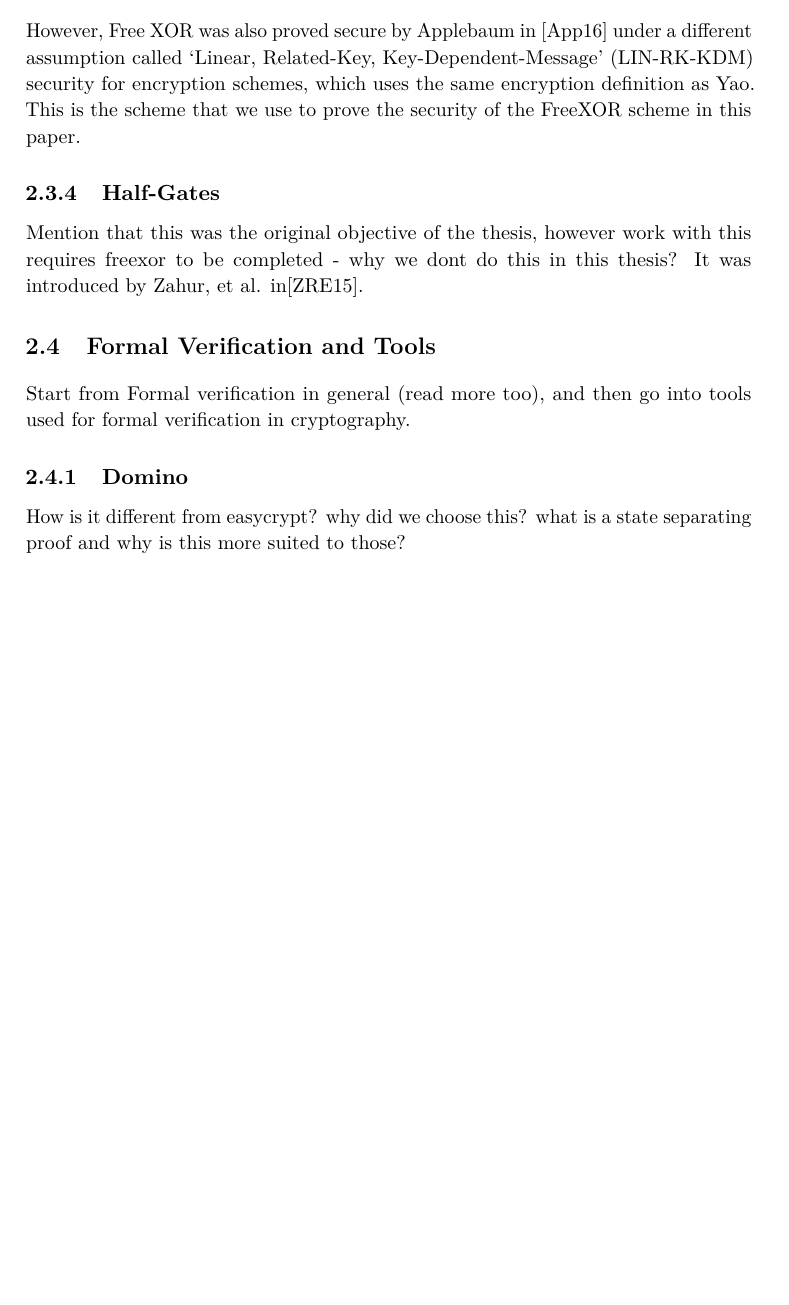
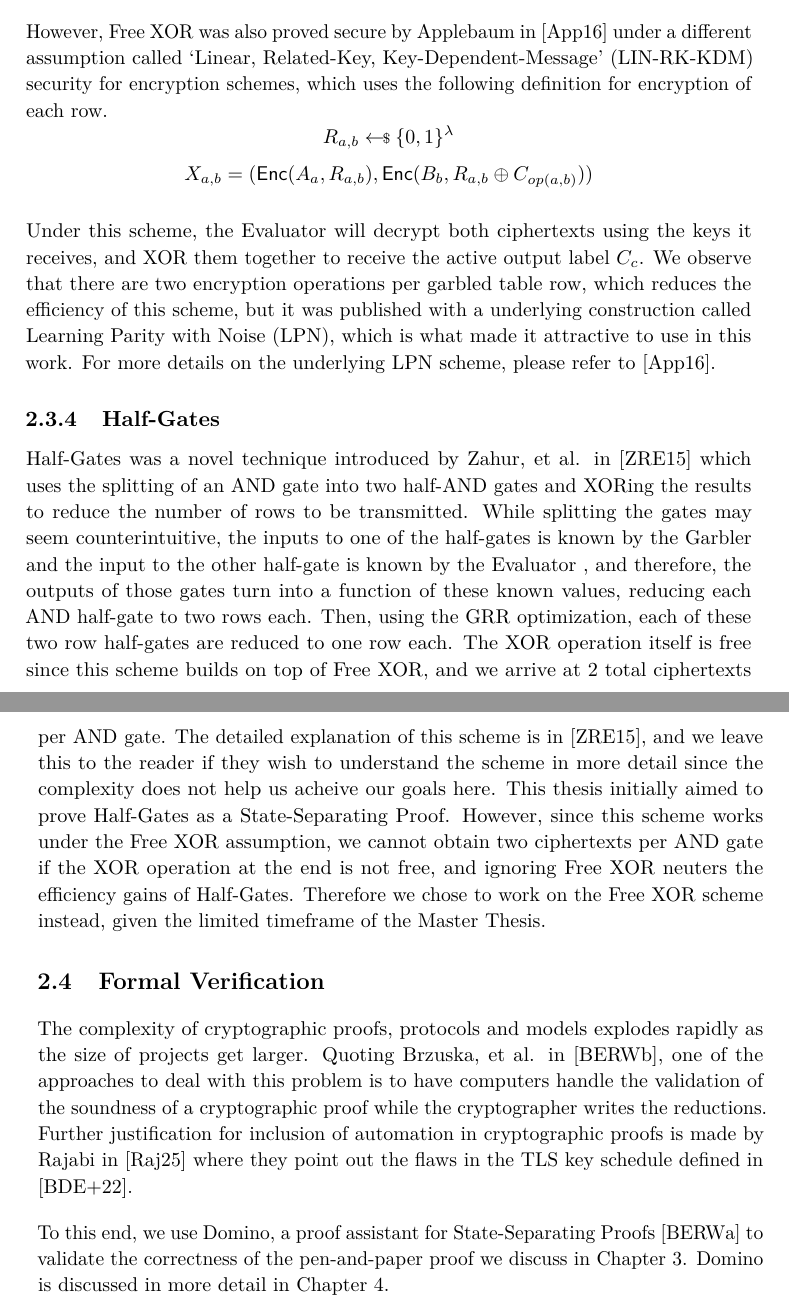
Before and after one commit to Prateek2000/ttm4905-masters-thesis, a LaTeX thesis (main/main.tex, which reads main/background.tex, main/problem_description.tex): part of page 36 of 47 before the commit and two parts of pages 36 and 37 of 49 after it, the two joined at a grey line, cut so that both start at the same text, the shorter picture padded with empty space. Compiled offline with pdfLaTeX.

Commit message:
background final draft

```diff
--- a/main/background.tex
+++ b/main/background.tex
@@ -152,15 +153,19 @@ Kolesnikov and Schnieder proved the security of the Free XOR scheme under the Ra
 \[X_{a,b} = H(A_a \concat B_b \concat i)\xor C_c\]
 This scheme was later proved secure under a stronger \acrfull{ccr} hash assumption in \cite{TCC:CKKZ12}.
 
-However, Free XOR was also proved secure by Applebaum in \cite{JC:Applebaum16} under a different assumption called `\acrlong{linrkkdm}' (\acrshort{linrkkdm}) security for encryption schemes, which uses the same encryption definition as Yao. This is the scheme that we use to prove the security of the FreeXOR scheme in this paper.
+However, Free XOR was also proved secure by Applebaum in \cite{JC:Applebaum16} under a different assumption called `\acrlong{linrkkdm}' (\acrshort{linrkkdm}) security for encryption schemes, which uses the following definition for encryption of each row.
+\[R_{a,b} \sample\bin^{\secpar}\]
+\[X_{a,b} = (\enc(A_a, R_{a,b}),\enc(B_b, R_{a,b} \xor C_{op(a,b)}))\]
+
+Under this scheme, the \cevaluator will decrypt both ciphertexts using the keys it receives, and XOR them together to receive the active output label $C_c$. We observe that there are two encryption operations per garbled table row, which reduces the efficiency of this scheme, but it was published with a underlying construction called \acrfull{lpn}, which is what made it attractive to use in this work. For more details on the underlying \acrshort{lpn} scheme, please refer to \cite{JC:Applebaum16}.
 
 \subsection{Half-Gates}
 \label{subsec:halfgates}
-Mention that this was the original objective of the thesis, however work with this requires freexor to be completed - why we dont do this in this thesis?
-It was introduced by Zahur, et al. in\cite{EC:ZahRosEva15}.
-\section{Formal Verification and Tools}
-\label{subsec:formalverification}
-Start from Formal verification in general (read more too), and then go into tools used for formal verification in cryptography.
-\subsection{Domino}
-\label{subsec:domino}
-How is it different from easycrypt? why did we choose this? what is a state separating proof and why is this more suited to those?
+Half-Gates was a novel technique introduced by Zahur, et al. in \cite{EC:ZahRosEva15} which uses the splitting of an AND gate into two half-AND gates and XORing the results to reduce the number of rows to be transmitted. While splitting the gates may seem counterintuitive, the inputs to one of the half-gates is known by the \cgarbler and the input to the other half-gate is known by the \cevaluator, and therefore, the outputs of those gates turn into a function of these known values, reducing each AND half-gate to two rows each. Then, using the \acrshort{grr} optimization, each of these two row half-gates are reduced to one row each. The XOR operation itself is free since this scheme builds on top of Free XOR, and we arrive at 2 total ciphertexts per AND gate.
+The detailed explanation of this scheme is in \cite{EC:ZahRosEva15}, and we leave this to the reader if they wish to understand the scheme in more detail since the complexity does not help us acheive our goals here.
+This thesis initially aimed to prove Half-Gates as a \acrlong{ssp}. However, since this scheme works under the Free XOR assumption, we cannot obtain two ciphertexts per AND gate if the XOR operation at the end is not free, and ignoring Free XOR neuters the efficiency gains of Half-Gates. Therefore we chose to work on the Free XOR scheme instead, given the limited timeframe of the Master Thesis.
+\section{Formal Verification}
+\label{sec:formalverification}
+The complexity of cryptographic proofs, protocols and models explodes rapidly as the size of projects get larger. Quoting Brzuska, et al. in \cite{domino:paper}, one of the approaches to deal with this problem is to have computers handle the validation of the soundness of a cryptographic proof while the cryptographer writes the reductions. Further justification for inclusion of automation in cryptographic proofs is made by Rajabi in \cite{rajabi_towards_2025} where they point out the flaws in the TLS key schedule defined in \cite{AC:BDEFKK22}.
+
+To this end, we use Domino, a proof assistant for \acrlong{ssp}s \cite{domino:code} to validate the correctness of the pen-and-paper proof we discuss in Chapter \ref{chp:penpaperssp}. Domino is discussed in more detail in Chapter \ref{chp:domino}.
--- a/main/problem_description.tex
+++ b/main/problem_description.tex
@@ -7,7 +7,7 @@ Formal verification of cryptographic constructions is essential to ensure correc
 
 Domino is an automated verification tool specifically designed for state‑separating proofs. It has been used to reason about complex real‑world protocols such as TLS \cite{rajabi_towards_2025} and WPA2 \cite{AC:BDEFKK22}. Domino offers a high level of automation and readability because proof scripts resemble the pseudocode found in traditional cryptographic proofs.
 
-Furthermore, the above mentioned proof for Yao's garbling scheme by Brzuska and Oechsner \cite{CSF:BrzOec23} was later formalized in Domino \cite{brzuska-private-communication}. It can serve as a good starting point for the thesis to observe how games may be converted from pen and paper proofs to Domino code.
+Furthermore, the above mentioned proof for Yao's garbling scheme by Brzuska and Oechsner \cite{CSF:BrzOec23} was later formalized in Domino \cite{domino:paper}. It can serve as a good starting point for the thesis to observe how games may be converted from pen and paper proofs to Domino code.
 
 The goal of this thesis is to formalize and mechanize a security reduction for the Half-Gates garbling scheme within the Domino framework. This includes:
 \begin{itemize}
```
Also changed, not shown: main/main.bib (+14 -5 lines), main/main.pdf, main/background.tex (1 more changed lines).
